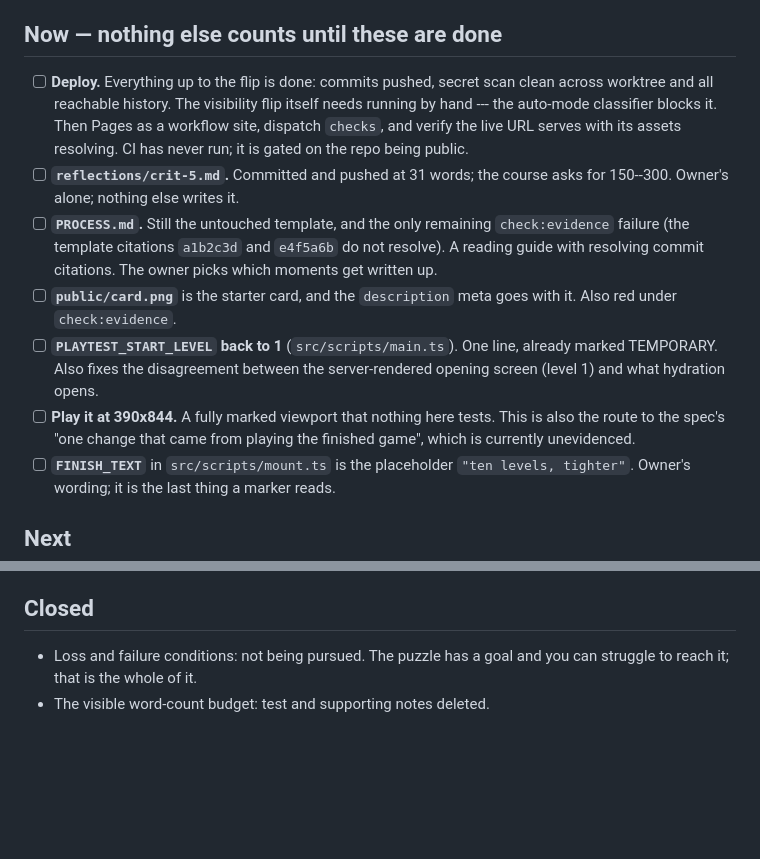
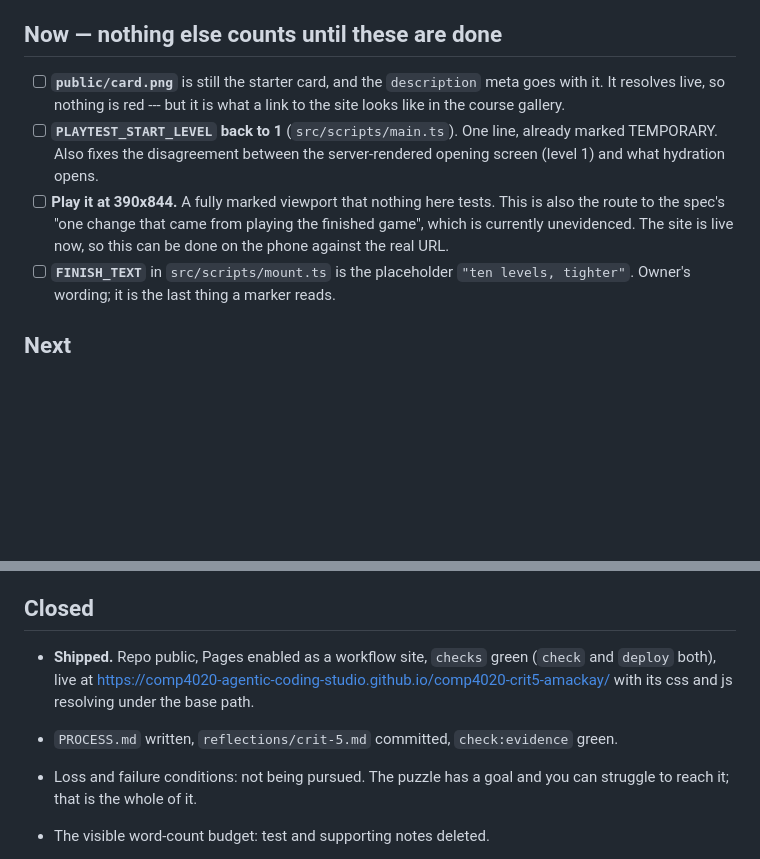
Before and after one commit to comp4020-agentic-coding-studio/comp4020-crit5-amackay, a Markdown page: TODO.md, 2 parts joined by grey strips. Drawn GitHub-style; blank space fills up the shorter version.

Commit message:
todo: shipped

```diff
--- a/TODO.md
+++ b/TODO.md
@@ -5,26 +5,16 @@ not by what is most interesting. Kept current as decisions are made.
 
 ## Now — nothing else counts until these are done
 
-- [ ] **Deploy.** Everything up to the flip is done: commits pushed, secret
-      scan clean across worktree and all reachable history. The visibility flip
-      itself needs running by hand --- the auto-mode classifier blocks it. Then
-      Pages as a workflow site, dispatch `checks`, and verify the live URL
-      serves with its assets resolving. CI has never run; it is gated on the
-      repo being public.
-- [ ] **`reflections/crit-5.md`.** Committed and pushed at 31 words; the
-      course asks for 150--300. Owner's alone; nothing else writes it.
-- [ ] **`PROCESS.md`.** Still the untouched template, and the only remaining
-      `check:evidence` failure (the template citations `a1b2c3d` and `e4f5a6b`
-      do not resolve). A reading guide with resolving commit citations. The
-      owner picks which moments get written up.
-- [ ] **`public/card.png`** is the starter card, and the `description` meta goes
-      with it. Also red under `check:evidence`.
+- [ ] **`public/card.png`** is still the starter card, and the `description`
+      meta goes with it. It resolves live, so nothing is red --- but it is what
+      a link to the site looks like in the course gallery.
 - [ ] **`PLAYTEST_START_LEVEL` back to 1** (`src/scripts/main.ts`). One line,
       already marked TEMPORARY. Also fixes the disagreement between the
       server-rendered opening screen (level 1) and what hydration opens.
 - [ ] **Play it at 390x844.** A fully marked viewport that nothing here tests.
       This is also the route to the spec's "one change that came from playing
-      the finished game", which is currently unevidenced.
+      the finished game", which is currently unevidenced. The site is live now,
+      so this can be done on the phone against the real URL.
 - [ ] **`FINISH_TEXT`** in `src/scripts/mount.ts` is the placeholder
       `"ten levels, tighter"`. Owner's wording; it is the last thing a marker
       reads.
@@ -88,6 +78,13 @@ not by what is most interesting. Kept current as decisions are made.
 
 ## Closed
 
+- **Shipped.** Repo public, Pages enabled as a workflow site, `checks` green
+  (`check` and `deploy` both), live at
+  <https://comp4020-agentic-coding-studio.github.io/comp4020-crit5-amackay/>
+  with its css and js resolving under the base path.
+- `PROCESS.md` written, `reflections/crit-5.md` committed, `check:evidence`
+  green.
+
 - Loss and failure conditions: not being pursued. The puzzle has a goal and you
   can struggle to reach it; that is the whole of it.
 - The visible word-count budget: test and supporting notes deleted.
```
